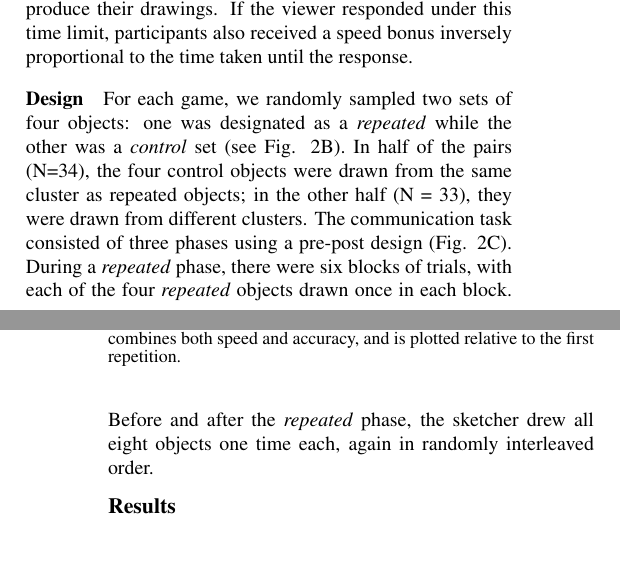
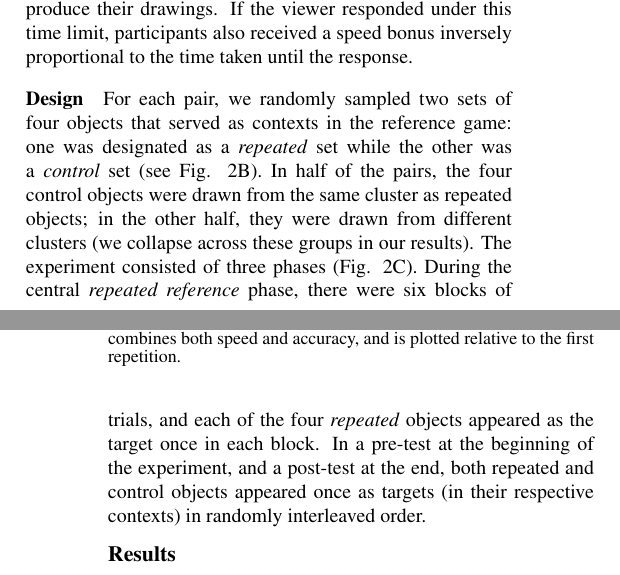
Before and after one commit to judithfan/graphical_conventions_latex, a LaTeX paper (cogsci19/graphical_conventions.tex): two parts of the columns of pages 2 and 3 of 7, joined at a grey line, cut so that both start at the same text, the shorter picture padded with empty space. Compiled offline with pdfLaTeX.

Commit message:
try to make design less confusing

```diff
--- a/cogsci19/graphical_conventions.tex
+++ b/cogsci19/graphical_conventions.tex
@@ -189,15 +189,14 @@ If the viewer responded under this time limit, participants also received a spee
 
 \subsubsection{Design}
 
-For each game, we randomly sampled two sets of four objects: one was designated as a \emph{repeated} while the other was a \emph{control} set (see Fig. \ref{task_stimuli}B).
-In half of the pairs (N=34), the four control objects were drawn from the same cluster as repeated objects; in the other half (N = 33), they were drawn from different clusters.
+For each pair, we randomly sampled two sets of four objects that served as contexts in the reference game: one was designated as a \emph{repeated} set while the other was a \emph{control} set (see Fig. \ref{task_stimuli}B).
+In half of the pairs, the four control objects were drawn from the same cluster as repeated objects; in the other half, they were drawn from different clusters (we collapse across these groups in our results). % (N=34 for same; N=33 for different)
 % These control objects were thus maximally perceptually similar to the repeated objects but were not repeatedly drawn and provided a tight baseline for object-specific effects.
 %In the other half of pairs (N=XX pairs), the repeated set contained four randomly sampled objects from one category and the control set contained four randomly sampled objects from the other category.
-The communication task consisted of three phases using a pre-post design (Fig. \ref{task_stimuli}C).
-During a \textit{repeated} phase, there were six blocks of trials, with each of the four \emph{repeated} objects drawn once in each block.
+The experiment consisted of three phases (Fig. \ref{task_stimuli}C).
+During the central \textit{repeated reference} phase, there were six blocks of trials, and each of the four \emph{repeated} objects appeared as the target once in each block.
+In a pre-test at the beginning of the experiment, and a post-test at the end, both repeated and control objects appeared once as targets (in their respective contexts) in randomly interleaved order.
 %Within this phase were six repetition cycles wherein each repeated object served as the target exactly once, and object order was randomized across repetition cycles.
-Before and after the \textit{repeated} phase, the sketcher drew all eight objects one time each, again in randomly interleaved order.
-
 % These control objects still shared many perceptual features with the repeated objects, but provided a measure of the more generic effects of task practice.
 
 \subsection{Results}
```
